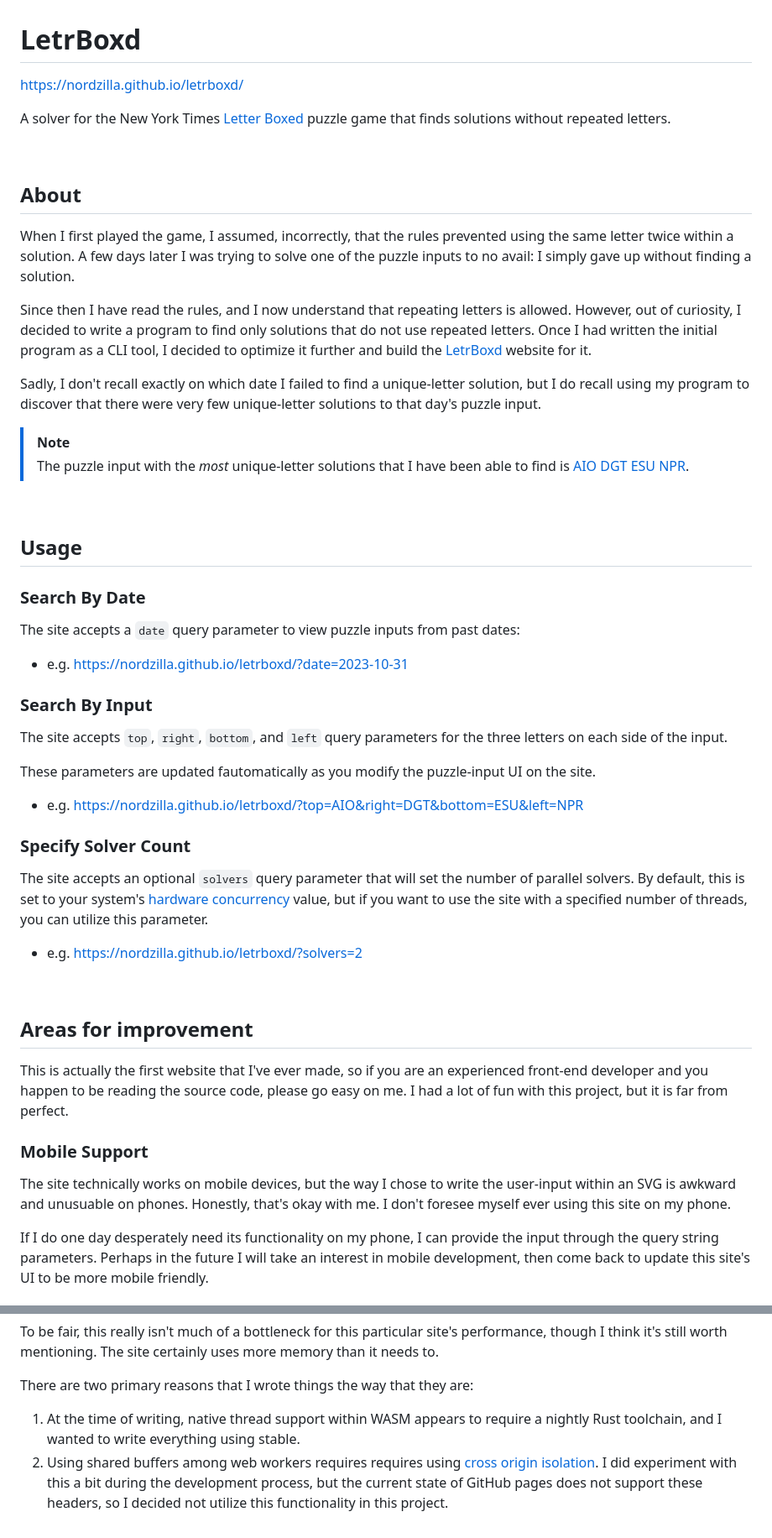
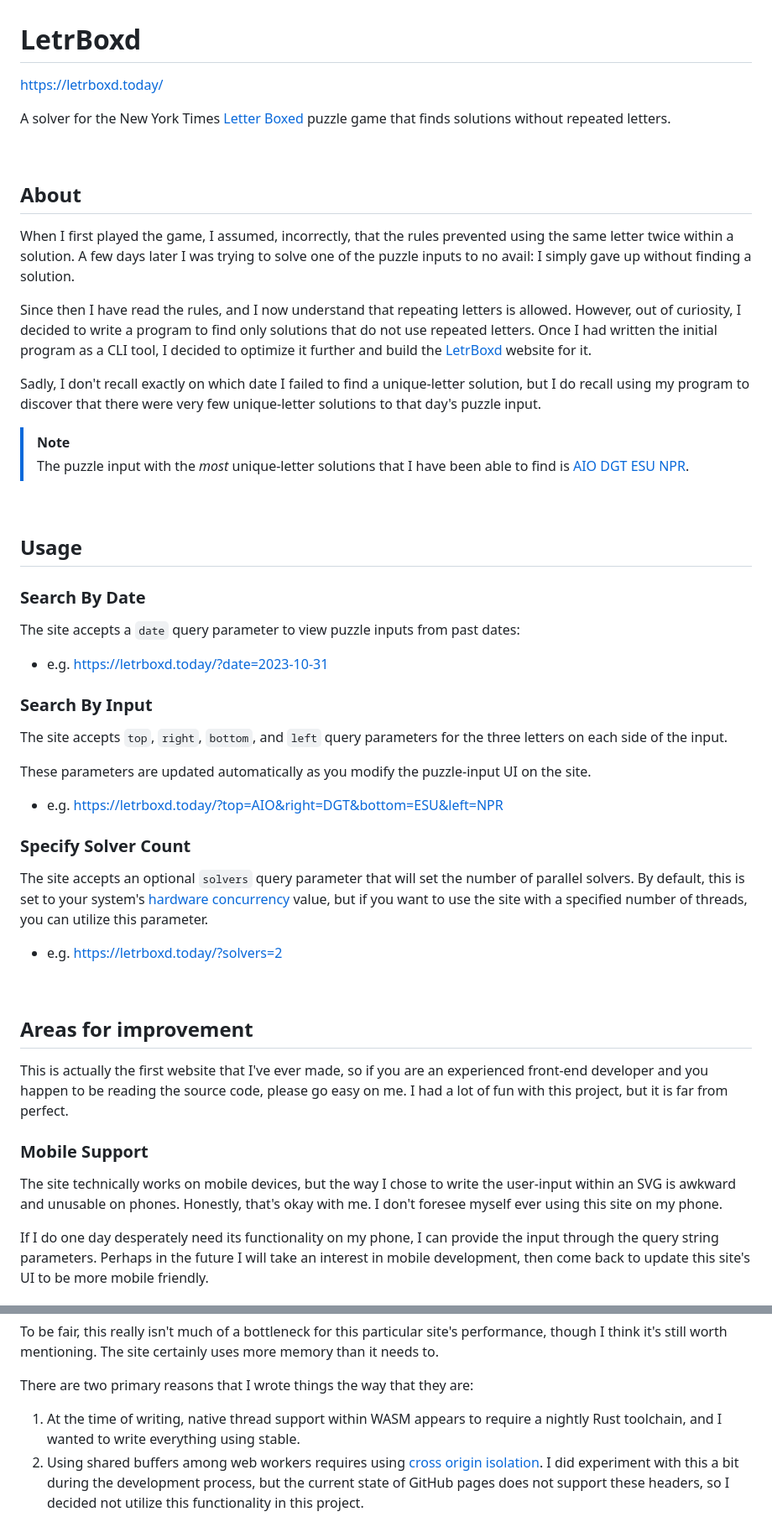
Before and after one commit to nordzilla/letrboxd, a Markdown page: README.md, 2 parts joined by grey strips. Shown: that part at 84% size. Drawn GitHub-style.

```diff
--- a/README.md
+++ b/README.md
@@ -1,6 +1,6 @@
 # LetrBoxd
 
-https://nordzilla.github.io/letrboxd/
+https://letrboxd.today/
 
 A solver for the New York Times [Letter Boxed](https://www.nytimes.com/puzzles/letter-boxed) puzzle game that finds solutions without repeated letters.
 
@@ -24,21 +24,21 @@ Sadly, I don't recall exactly on which date I failed to find a unique-letter sol
 ### Search By Date
 
 The site accepts a `date` query parameter to view puzzle inputs from past dates:
-* e.g. https://nordzilla.github.io/letrboxd/?date=2023-10-31
+* e.g. https://letrboxd.today/?date=2023-10-31
 
 ### Search By Input
 
 The site accepts `top`, `right`, `bottom`, and `left` query parameters for the three letters on each side of the input.
 
-These parameters are updated fautomatically as you modify the puzzle-input UI on the site.
+These parameters are updated automatically as you modify the puzzle-input UI on the site.
 
-* e.g. https://nordzilla.github.io/letrboxd/?top=AIO&right=DGT&bottom=ESU&left=NPR
+* e.g. https://letrboxd.today/?top=AIO&right=DGT&bottom=ESU&left=NPR
 
 ### Specify Solver Count
 
 The site accepts an optional `solvers` query parameter that will set the number of parallel solvers. By default, this is set to your system's [hardware concurrency](https://developer.mozilla.org/en-US/docs/Web/API/Navigator/hardwareConcurrency) value, but if you want to use the site with a specified number of threads, you can utilize this parameter.
 
-* e.g. https://nordzilla.github.io/letrboxd/?solvers=2
+* e.g. https://letrboxd.today/?solvers=2
 
 <br>
 
@@ -48,7 +48,7 @@ This is actually the first website that I've ever made, so if you are an experie
 
 ### Mobile Support
 
-The site technically works on mobile devices, but the way I chose to write the user-input within an SVG is awkward and unusuable on phones. Honestly, that's okay with me. I don't foresee myself ever using this site on my phone.
+The site technically works on mobile devices, but the way I chose to write the user-input within an SVG is awkward and unusable on phones. Honestly, that's okay with me. I don't foresee myself ever using this site on my phone.
 
 If I do one day desperately need its functionality on my phone, I can provide the input through the query string parameters. Perhaps in the future I will take an interest in mobile development, then come back to update this site's UI to be more mobile friendly.
 
@@ -65,4 +65,4 @@ To be fair, this really isn't much of a bottleneck for this particular site's pe
 There are two primary reasons that I wrote things the way that they are:
 
 1) At the time of writing, native thread support within WASM appears to require a nightly Rust toolchain, and I wanted to write everything using stable.
-2) Using shared buffers among web workers requires requires using [cross origin isolation](https://developer.mozilla.org/en-US/docs/Web/API/Window/crossOriginIsolated). I did experiment with this a bit during the development process, but the current state of GitHub pages does not support these headers, so I decided not utilize this functionality in this project.
+2) Using shared buffers among web workers requires using [cross origin isolation](https://developer.mozilla.org/en-US/docs/Web/API/Window/crossOriginIsolated). I did experiment with this a bit during the development process, but the current state of GitHub pages does not support these headers, so I decided not utilize this functionality in this project.
```
Also changed, not shown: other parts of README.md (+2 -2 lines).
